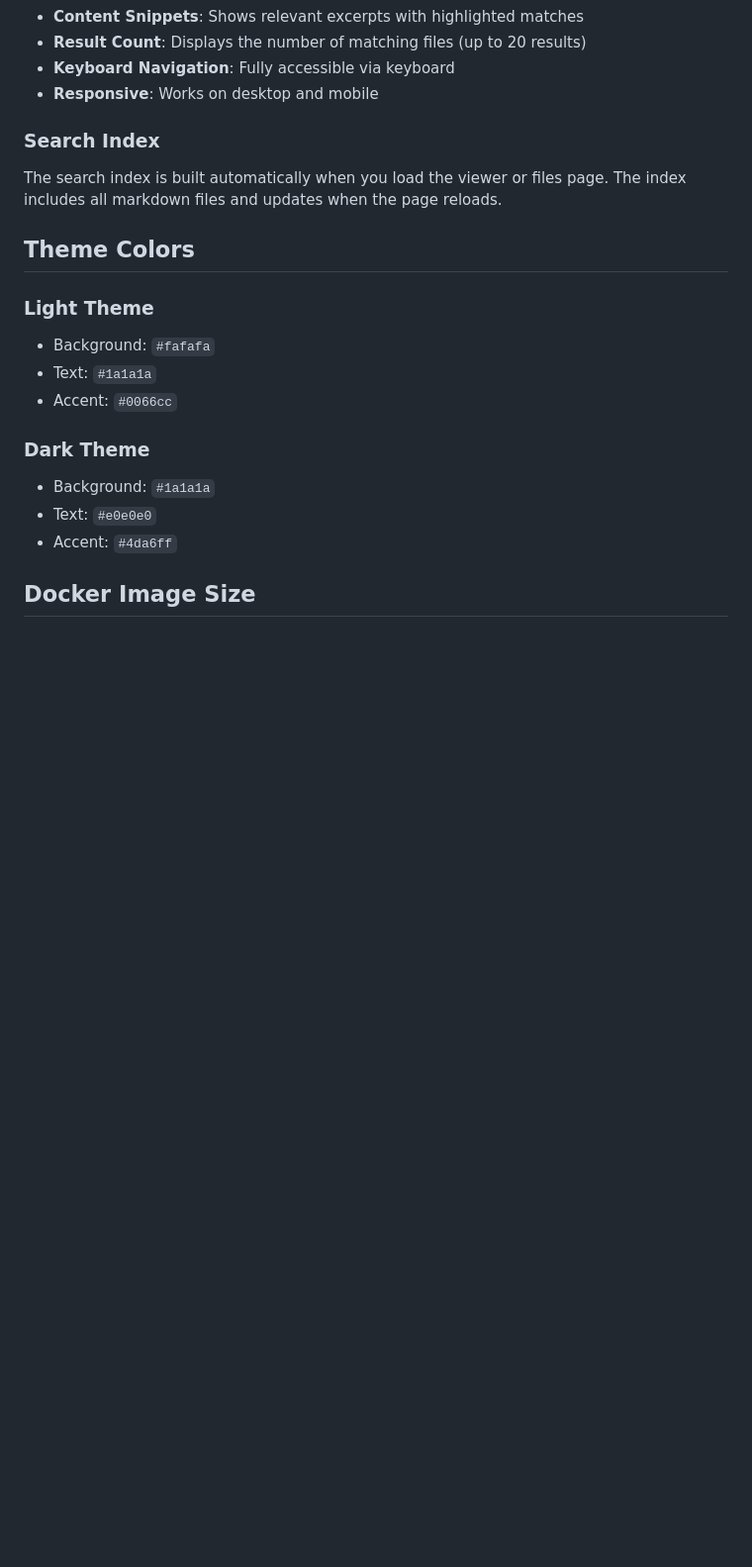
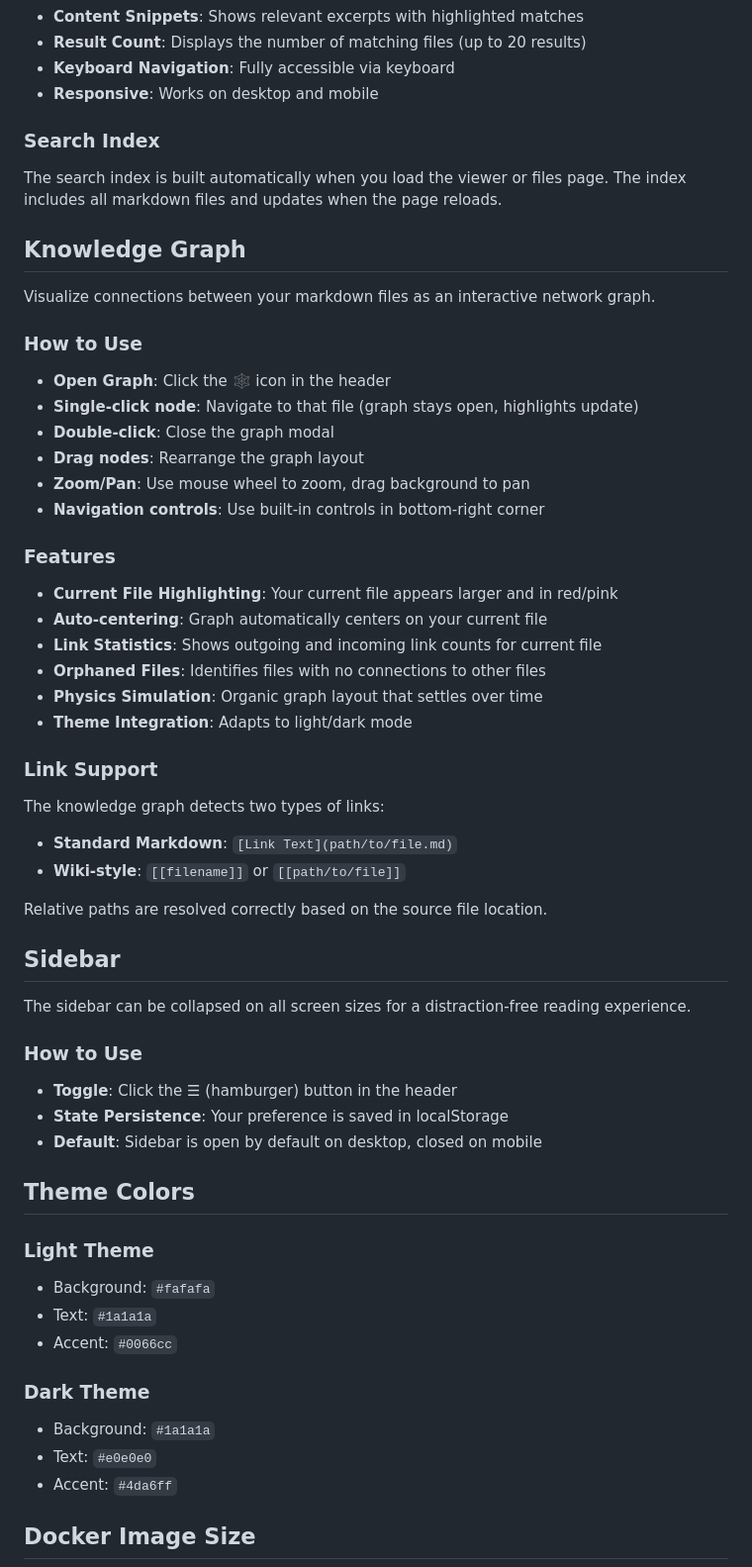
Before and after one commit to ocalvet/markdown-server, a Markdown page: README.md, the part around the change printed below. Shown: that part at 99% size. GitHub-like rendering; blank space fills up the shorter version.

```diff
--- a/README.md
+++ b/README.md
@@ -218,6 +250,46 @@ The search indexes:
 
 The search index is built automatically when you load the viewer or files page. The index includes all markdown files and updates when the page reloads.
 
+## Knowledge Graph
+
+Visualize connections between your markdown files as an interactive network graph.
+
+### How to Use
+
+- **Open Graph**: Click the 🕸️ icon in the header
+- **Single-click node**: Navigate to that file (graph stays open, highlights update)
+- **Double-click**: Close the graph modal
+- **Drag nodes**: Rearrange the graph layout
+- **Zoom/Pan**: Use mouse wheel to zoom, drag background to pan
+- **Navigation controls**: Use built-in controls in bottom-right corner
+
+### Features
+
+- **Current File Highlighting**: Your current file appears larger and in red/pink
+- **Auto-centering**: Graph automatically centers on your current file
+- **Link Statistics**: Shows outgoing and incoming link counts for current file
+- **Orphaned Files**: Identifies files with no connections to other files
+- **Physics Simulation**: Organic graph layout that settles over time
+- **Theme Integration**: Adapts to light/dark mode
+
+### Link Support
+
+The knowledge graph detects two types of links:
+- **Standard Markdown**: `[Link Text](path/to/file.md)`
+- **Wiki-style**: `[[filename]]` or `[[path/to/file]]`
+
+Relative paths are resolved correctly based on the source file location.
+
+## Sidebar
+
+The sidebar can be collapsed on all screen sizes for a distraction-free reading experience.
+
+### How to Use
+
+- **Toggle**: Click the ☰ (hamburger) button in the header
+- **State Persistence**: Your preference is saved in localStorage
+- **Default**: Sidebar is open by default on desktop, closed on mobile
+
 ## Theme Colors
 
 ### Light Theme
```
Also changed, not shown: other parts of README.md (+34 -2 lines), CLAUDE.md (+48 -5 lines).
